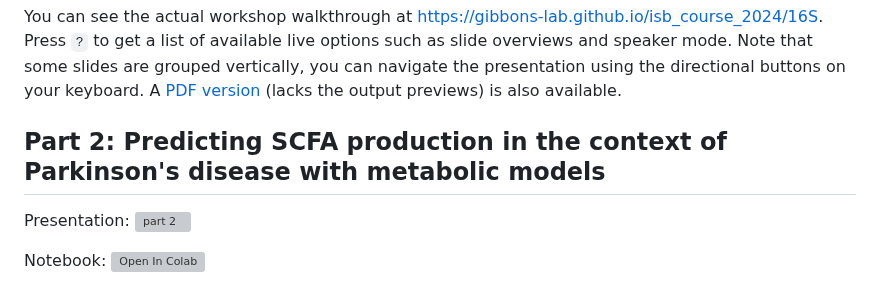
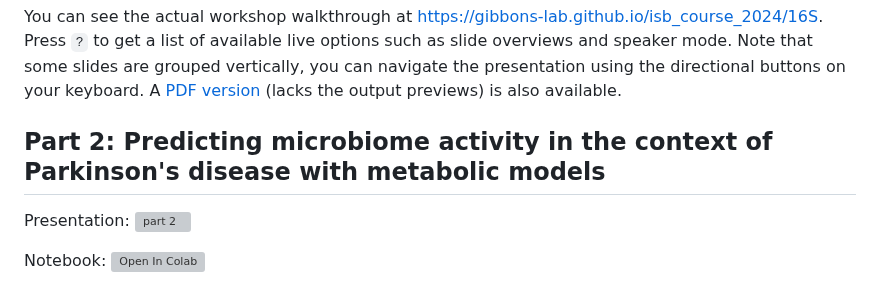
Before and after one commit to sofiamurga/Qiime2_AmpliconAnalysis, a Markdown page: README.md, the part around the change. GitHub-like rendering; grey boxes are pictures that could not be loaded.

```diff
--- a/README.md
+++ b/README.md
@@ -26,7 +26,7 @@ the directional buttons on your keyboard.
 A [PDF version](https://github.com/Gibbons-Lab/isb_course_2024/blob/main/docs/16S/talk.pdf) (lacks the output previews) is also available.
 
 
-## Part 2: Predicting SCFA production in the context of Parkinson's disease with metabolic models
+## Part 2: Predicting microbiome activity in the context of Parkinson's disease with metabolic models
 
 Presentation: [![part 2](https://img.shields.io/website?up_color=green&up_message=up&label=part%202&url=https%3A%2F%2Fgibbons-lab.github.io%2Fisb_course_2024%2Fmicom)](https://gibbons-lab.github.io/isb_course_2024/micom)
 
```
